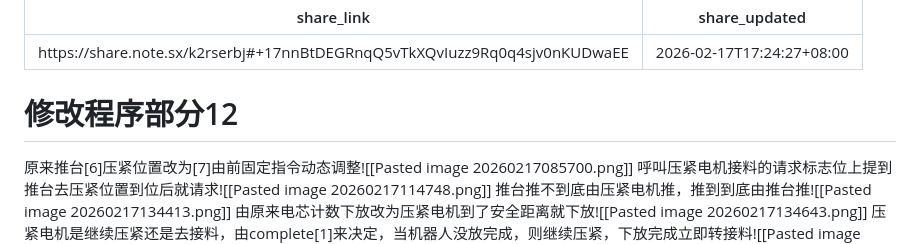
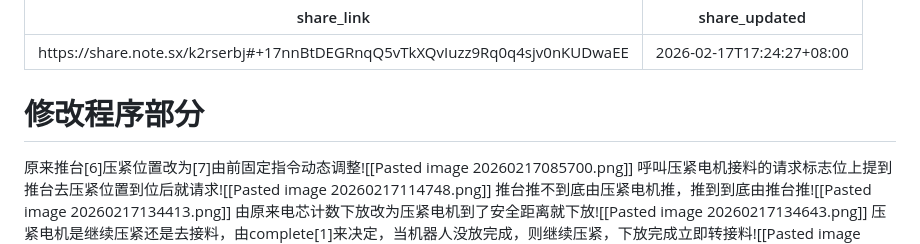
Before and after one commit to alon211/obsidian_public, a Markdown page: 调试前需要确认的项目/OP20EM10程序逻辑.md, the part around the change. Rendered like a GitHub page.

Commit message:
vault backup: 2026-02-18 20:51:02

```diff
--- a/调试前需要确认的项目/OP20EM10程序逻辑.md
+++ b/调试前需要确认的项目/OP20EM10程序逻辑.md
@@ -2,7 +2,7 @@
 share_link: https://share.note.sx/k2rserbj#+17nnBtDEGRnqQ5vTkXQvIuzz9Rq0q4sjv0nKUDwaEE
 share_updated: 2026-02-17T17:24:27+08:00
 ---
-# 修改程序部分12
+# 修改程序部分
 原来推台[6]压紧位置改为[7]由前固定指令动态调整![[Pasted image 20260217085700.png]]
 呼叫压紧电机接料的请求标志位上提到推台去压紧位置到位后就请求![[Pasted image 20260217114748.png]]
 推台推不到底由压紧电机推，推到到底由推台推![[Pasted image 20260217134413.png]]
```
Also changed, not shown: erroranalysis/ScreenShot_2026-02-18_204907_055.png (added).
